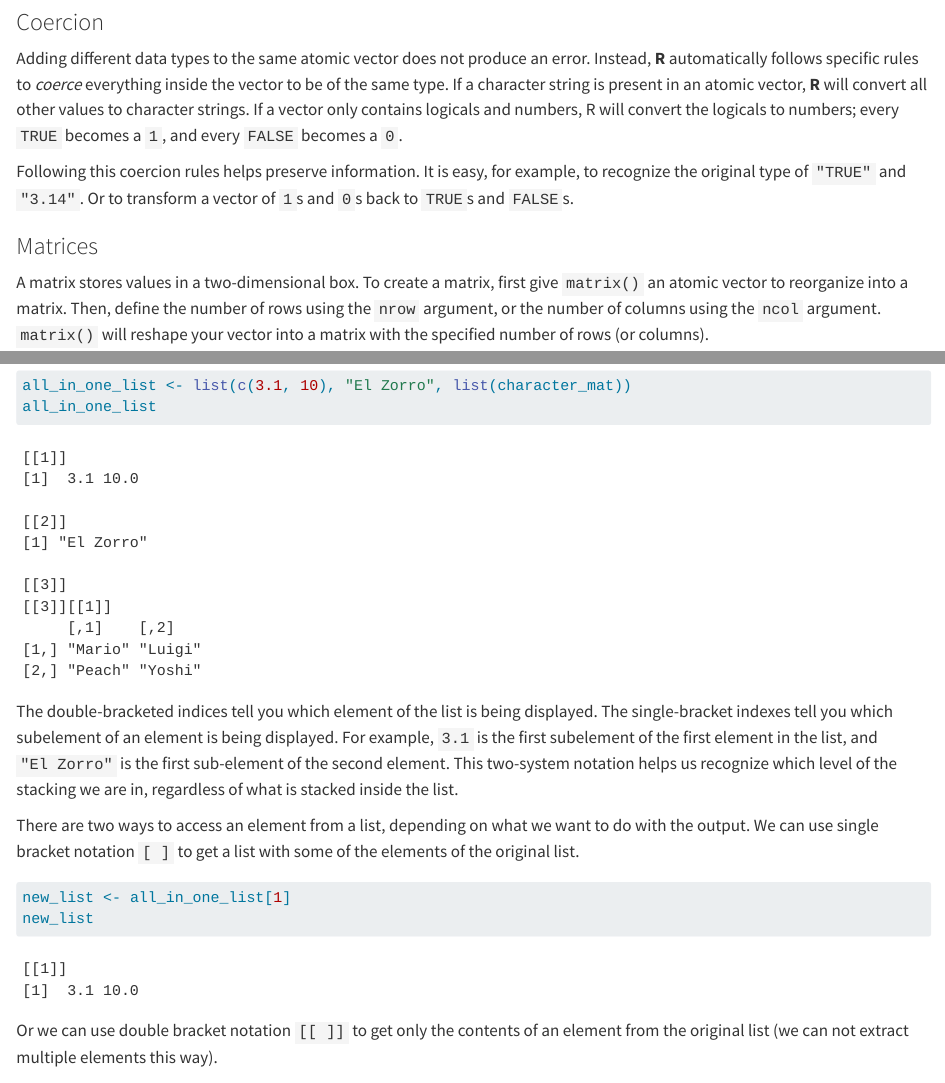
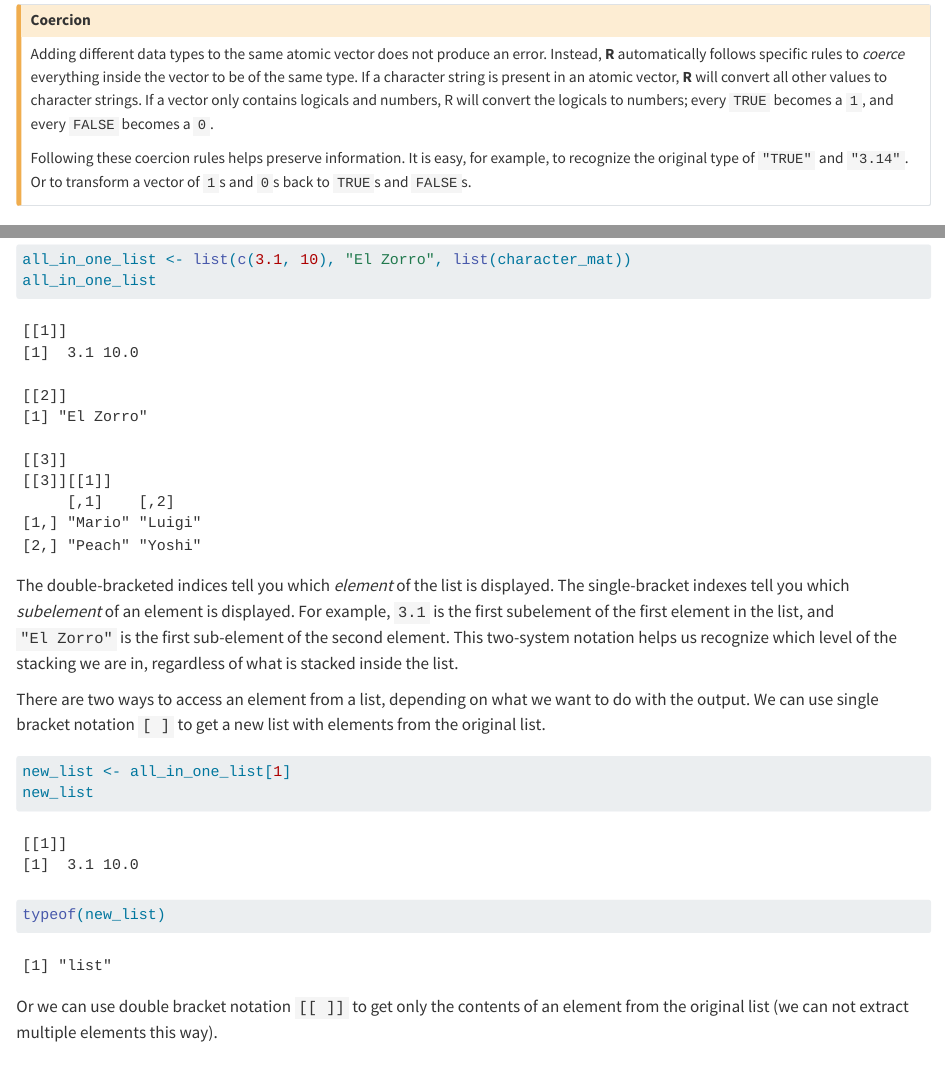
Before and after one commit to CSCAR/workshop-r-intro, a Quarto document (03_data_in_r.qmd): the page in a window 1100 px wide, from 2420 px down, and a second part further down, joined at a grey line. Rendered offline with R 4.5, knitr and Pandoc in place of Quarto, with nearby package versions; some code elsewhere in the file could not run offline.

Commit message:
Improved layout and edited grammar

````diff
--- a/03_data_in_r.qmd
+++ b/03_data_in_r.qmd
@@ -73,5 +73,3 @@ length(quijote_characters)
 length(c())
 ```
 
-
-### Coercion
@@ -78,8 +77,9 @@ length(c())
+#### Coercion
 
 Adding different data types to the same atomic vector does not produce an error. Instead, **R** automatically follows specific rules to *coerce* everything inside the vector to be of the same type. If a character string is present in an atomic vector, **R** will convert all other values to character strings. If a vector only contains logicals and numbers, R will convert the logicals to numbers; every `TRUE` becomes a `1`, and every `FALSE` becomes a `0`.
 
-Following this coercion rules helps preserve information. It is easy, for example, to recognize the original type of `"TRUE"` and `"3.14"`. Or to transform a vector of `1`s and `0`s back to `TRUE`s and `FALSE`s.
-
+Following these coercion rules helps preserve information. It is easy, for example, to recognize the original type of `"TRUE"` and `"3.14"`. Or to transform a vector of `1`s and `0`s back to `TRUE`s and `FALSE`s.
+:::
 
 ### Matrices
 
@@ -188,12 +188,13 @@ all_in_one_list <- list(c(3.1, 10), "El Zorro", list(character_mat))
 all_in_one_list
 ```
 
-The double-bracketed indices tell you which element of the list is being displayed. The single-bracket indexes tell you which subelement of an element is being displayed. For example, `3.1` is the first subelement of the first element in the list, and `"El Zorro"` is the first sub-element of the second element. This two-system notation helps us recognize which level of the stacking we are in, regardless of what is stacked inside the list.
+The double-bracketed indices tell you which *element* of the list is displayed. The single-bracket indexes tell you which *subelement* of an element is displayed. For example, `3.1` is the first subelement of the first element in the list, and `"El Zorro"` is the first sub-element of the second element. This two-system notation helps us recognize which level of the stacking we are in, regardless of what is stacked inside the list.
 
-There are two ways to access an element from a list, depending on what we want to do with the output. We can use single bracket notation `[ ]` to get a list with some of the elements of the original list.
+There are two ways to access an element from a list, depending on what we want to do with the output. We can use single bracket notation `[ ]` to get a new list with elements from the original list.
 ```{r extracting list elements as a new list}
 new_list <- all_in_one_list[1]
 new_list
+typeof(new_list)
 ```
 
 Or we can use double bracket notation `[[ ]]` to get only the contents of an element from the original list (we can not extract multiple elements this way).
````
Also changed, not shown: docs/search.json, 03_data_in_r.qmd (7 more changed lines), 3 other files.
